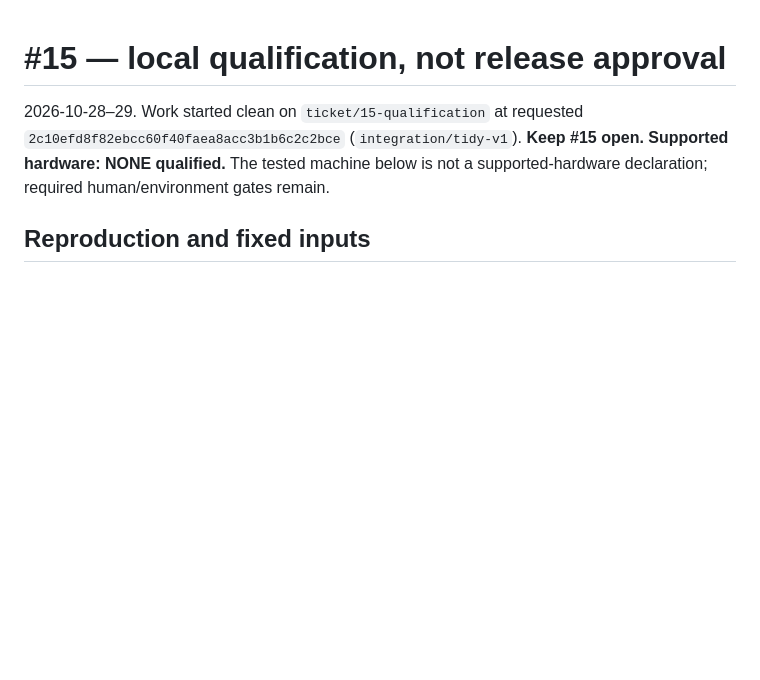
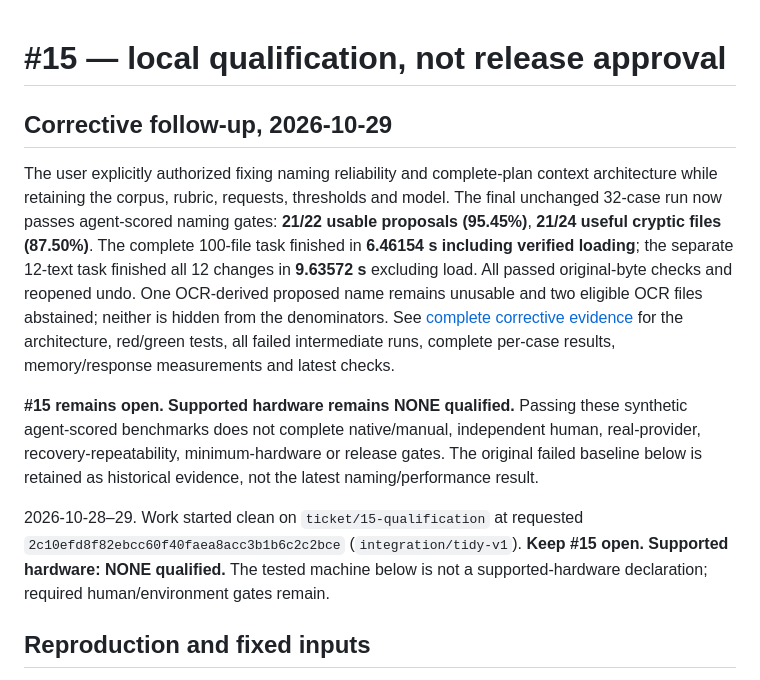
Before and after one commit to xchrisbailey/tidy, a Markdown page: docs/verification/ticket-15.md, the part around the change. Rendered like a GitHub page; blank space fills up the shorter version.

Commit message:
docs: records corrective qualification results

```diff
--- a/docs/verification/ticket-15.md
+++ b/docs/verification/ticket-15.md
@@ -1,4 +1,24 @@
 # #15 — local qualification, not release approval
+
+## Corrective follow-up, 2026-10-29
+
+The user explicitly authorized fixing naming reliability and complete-plan context
+architecture while retaining the corpus, rubric, requests, thresholds and model.
+The final unchanged 32-case run now passes agent-scored naming gates:
+**21/22 usable proposals (95.45%)**, **21/24 useful cryptic files (87.50%)**.
+The complete 100-file task finished in **6.46154 s including verified loading**;
+the separate 12-text task finished all 12 changes in **9.63572 s** excluding load.
+All passed original-byte checks and reopened undo. One OCR-derived proposed name
+remains unusable and two eligible OCR files abstained; neither is hidden from the
+denominators. See [complete corrective evidence](qualification-v1-corrective-results.md)
+for the architecture, red/green tests, all failed intermediate runs, complete
+per-case results, memory/response measurements and latest checks.
+
+**#15 remains open. Supported hardware remains NONE qualified.** Passing these
+synthetic agent-scored benchmarks does not complete native/manual, independent
+human, real-provider, recovery-repeatability, minimum-hardware or release gates.
+The original failed baseline below is retained as historical evidence, not the
+latest naming/performance result.
 
 2026-10-28–29. Work started clean on `ticket/15-qualification` at requested
 `2c10efd8f82ebcc60f40faea8acc3b1b6c2c2bce` (`integration/tidy-v1`).
```
Also changed, not shown: docs/verification/qualification-v1-corrective-results.md (added, +273 -0 lines).
